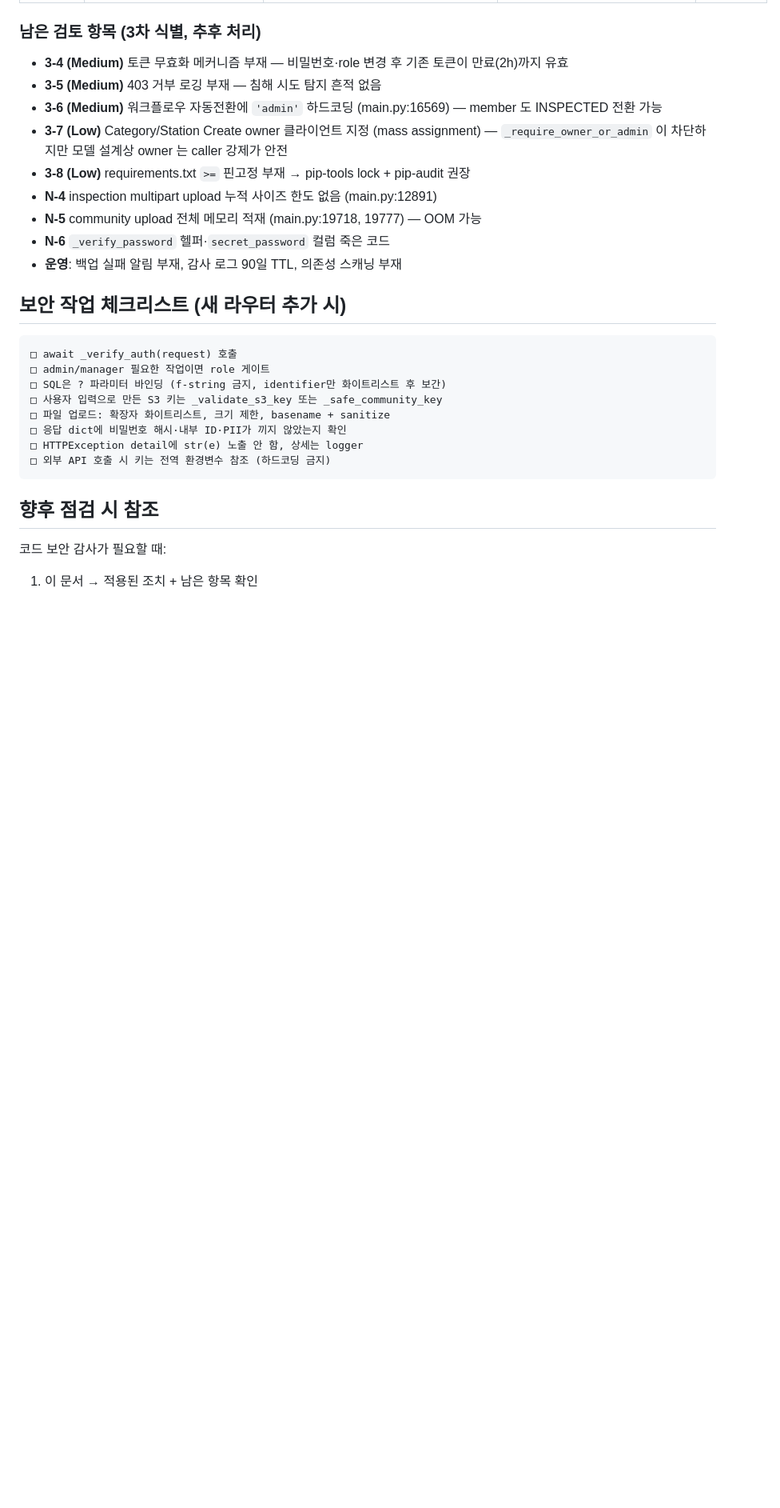
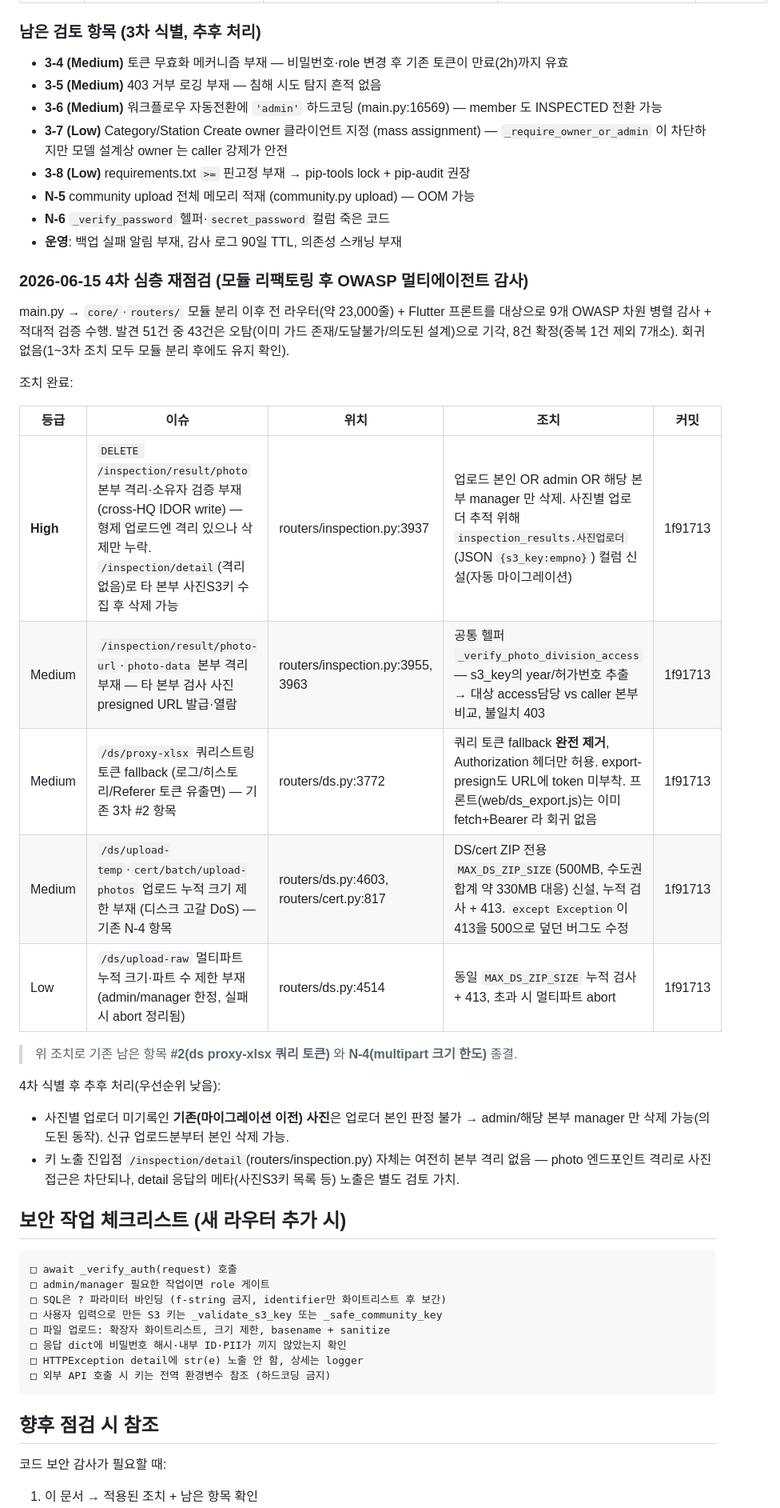
Before and after one commit to lee-4268/ksa, a Markdown page: docs/rules/security.md, the part around the change. Shown at 80% size. GitHub-like rendering; blank space fills up the shorter version.

Commit message:
보안 문서 최신화: 2026-06-15 4차 심층 재점검 이력 추가
모듈 리팩토링 후 OWASP 멀티에이전트 감사 결과(확정 7개소) 및 조치 기록.
기존 남은 항목 #2(ds proxy-xlsx 쿼리 토큰), N-4(multipart 크기 한도) 종결 표시.
N-5 위치를 모듈 구조(community.py)로 갱신.

Co-Authored-By: Claude Opus 4.8 (1M context) <noreply@anthropic.com>

```diff
--- a/docs/rules/security.md
+++ b/docs/rules/security.md
@@ -243,10 +243,29 @@ aws s3 ls s3://sko-kca-s3/backups/sqlite/ --recursive | tail -20
 - **3-6 (Medium)** 워크플로우 자동전환에 `'admin'` 하드코딩 (main.py:16569) — member 도 INSPECTED 전환 가능
 - **3-7 (Low)** Category/Station Create owner 클라이언트 지정 (mass assignment) — `_require_owner_or_admin` 이 차단하지만 모델 설계상 owner 는 caller 강제가 안전
 - **3-8 (Low)** requirements.txt `>=` 핀고정 부재 → pip-tools lock + pip-audit 권장
-- **N-4** inspection multipart upload 누적 사이즈 한도 없음 (main.py:12891)
-- **N-5** community upload 전체 메모리 적재 (main.py:19718, 19777) — OOM 가능
+- **N-5** community upload 전체 메모리 적재 (community.py upload) — OOM 가능
 - **N-6** `_verify_password` 헬퍼·`secret_password` 컬럼 죽은 코드
 - **운영**: 백업 실패 알림 부재, 감사 로그 90일 TTL, 의존성 스캐닝 부재
+
+### 2026-06-15 4차 심층 재점검 (모듈 리팩토링 후 OWASP 멀티에이전트 감사)
+
+main.py → `core/`·`routers/` 모듈 분리 이후 전 라우터(약 23,000줄) + Flutter 프론트를 대상으로 9개 OWASP 차원 병렬 감사 + 적대적 검증 수행. 발견 51건 중 43건은 오탐(이미 가드 존재/도달불가/의도된 설계)으로 기각, 8건 확정(중복 1건 제외 7개소). 회귀 없음(1~3차 조치 모두 모듈 분리 후에도 유지 확인).
+
+조치 완료:
+
+| 등급 | 이슈 | 위치 | 조치 | 커밋 |
+|---|---|---|---|---|
+| **High** | `DELETE /inspection/result/photo` 본부 격리·소유자 검증 부재 (cross-HQ IDOR write) — 형제 업로드엔 격리 있으나 삭제만 누락. `/inspection/detail`(격리 없음)로 타 본부 사진S3키 수집 후 삭제 가능 | routers/inspection.py:3937 | 업로드 본인 OR admin OR 해당 본부 manager 만 삭제. 사진별 업로더 추적 위해 `inspection_results.사진업로더`(JSON `{s3_key:empno}`) 컬럼 신설(자동 마이그레이션) | 1f91713 |
+| Medium | `/inspection/result/photo-url`·`photo-data` 본부 격리 부재 — 타 본부 검사 사진 presigned URL 발급·열람 | routers/inspection.py:3955, 3963 | 공통 헬퍼 `_verify_photo_division_access` — s3_key의 year/허가번호 추출 → 대상 access담당 vs caller 본부 비교, 불일치 403 | 1f91713 |
+| Medium | `/ds/proxy-xlsx` 쿼리스트링 토큰 fallback (로그/히스토리/Referer 토큰 유출면) — 기존 3차 #2 항목 | routers/ds.py:3772 | 쿼리 토큰 fallback **완전 제거**, Authorization 헤더만 허용. export-presign도 URL에 token 미부착. 프론트(web/ds_export.js)는 이미 fetch+Bearer 라 회귀 없음 | 1f91713 |
+| Medium | `/ds/upload-temp`·`cert/batch/upload-photos` 업로드 누적 크기 제한 부재 (디스크 고갈 DoS) — 기존 N-4 항목 | routers/ds.py:4603, routers/cert.py:817 | DS/cert ZIP 전용 `MAX_DS_ZIP_SIZE`(500MB, 수도권 합계 약 330MB 대응) 신설, 누적 검사 + 413. `except Exception`이 413을 500으로 덮던 버그도 수정 | 1f91713 |
+| Low | `/ds/upload-raw` 멀티파트 누적 크기·파트 수 제한 부재 (admin/manager 한정, 실패 시 abort 정리됨) | routers/ds.py:4514 | 동일 `MAX_DS_ZIP_SIZE` 누적 검사 + 413, 초과 시 멀티파트 abort | 1f91713 |
+
+> 위 조치로 기존 남은 항목 **#2(ds proxy-xlsx 쿼리 토큰)** 와 **N-4(multipart 크기 한도)** 종결.
+
+4차 식별 후 추후 처리(우선순위 낮음):
+- 사진별 업로더 미기록인 **기존(마이그레이션 이전) 사진**은 업로더 본인 판정 불가 → admin/해당 본부 manager 만 삭제 가능(의도된 동작). 신규 업로드분부터 본인 삭제 가능.
+- 키 노출 진입점 `/inspection/detail`(routers/inspection.py) 자체는 여전히 본부 격리 없음 — photo 엔드포인트 격리로 사진 접근은 차단되나, detail 응답의 메타(사진S3키 목록 등) 노출은 별도 검토 가치.
 
 ## 보안 작업 체크리스트 (새 라우터 추가 시)
 
```
